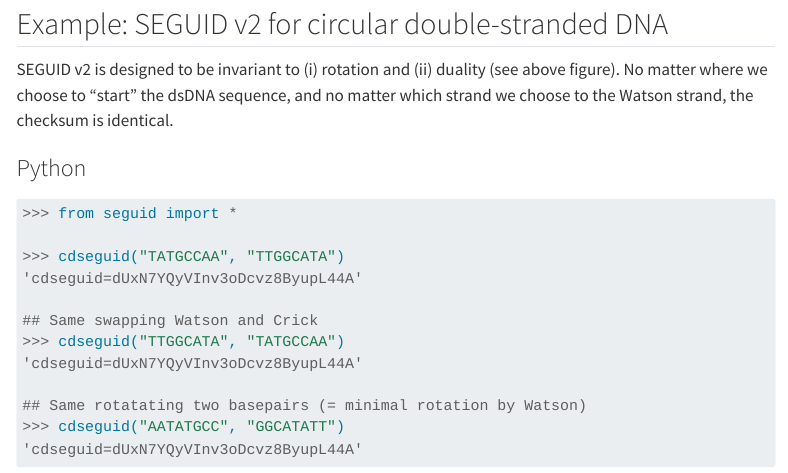
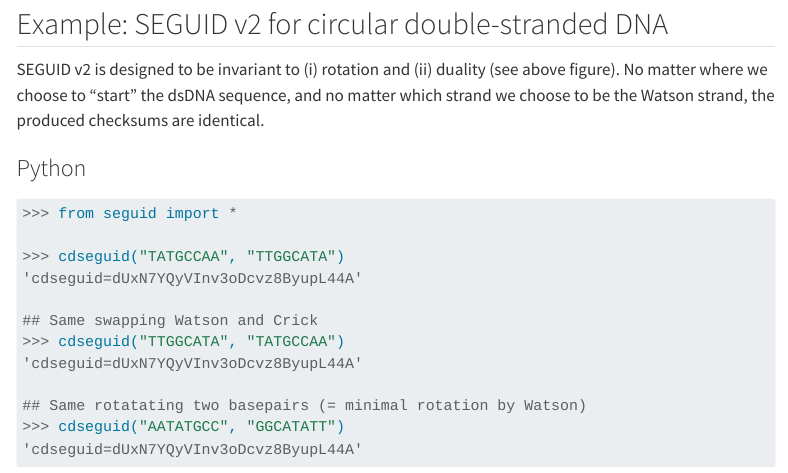
Before and after one commit to seguid/seguid.org, a Quarto document (index.qmd): the page in a window 1100 px wide, from 560 px down. Rendered offline with R 4.5, knitr and Pandoc in place of Quarto, with nearby package versions; menus at the side of the page are left out.

Commit message:
rephrase

```diff
--- a/index.qmd
+++ b/index.qmd
@@ -23,8 +23,8 @@ double-stranded sequences (e.g. DNA) and circular sequences
 
 SEGUID v2 is designed to be invariant to (i) rotation and (ii) duality
 (see above figure). No matter where we choose to "start" the dsDNA
-sequence, and no matter which strand we choose to the Watson strand,
-the checksum is identical.
+sequence, and no matter which strand we choose to be the Watson
+strand, the produced checksums are identical.
 
 ::: {.panel-tabset}
 
```
